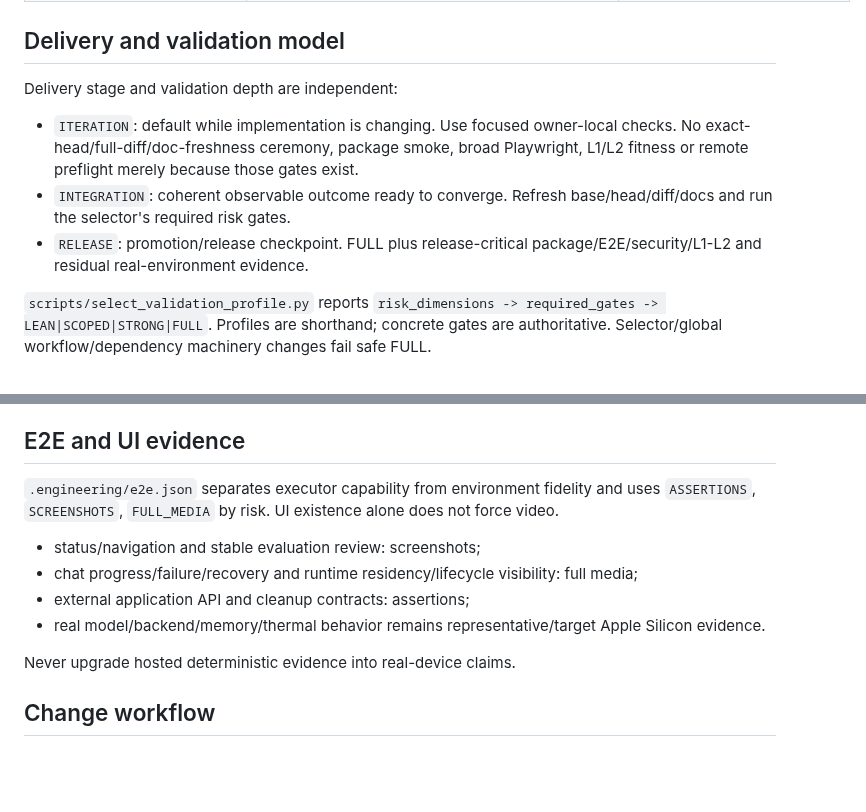
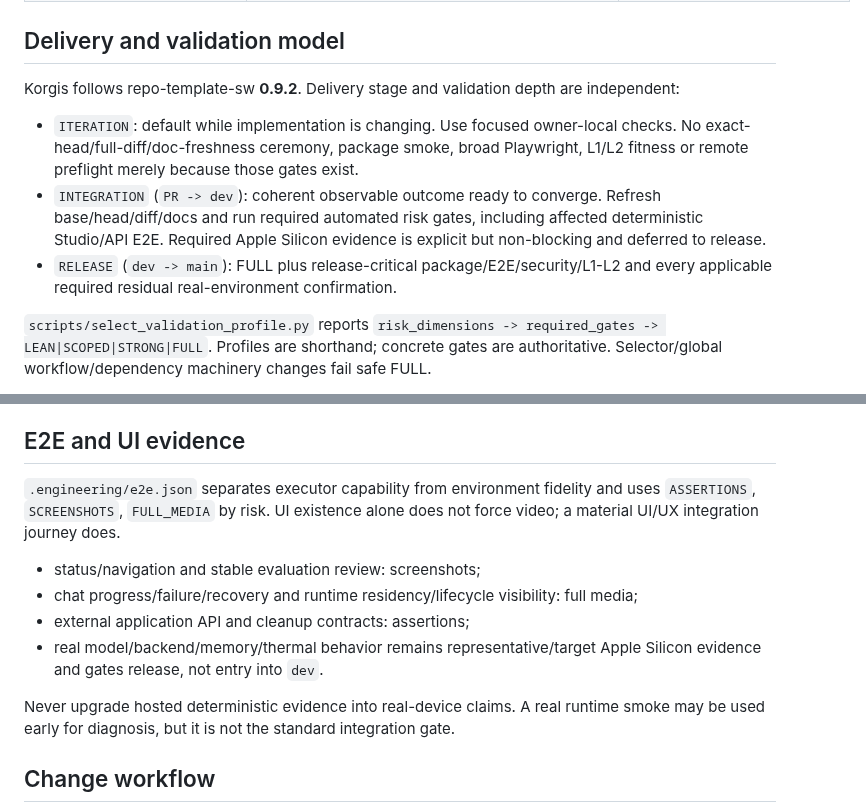
Before and after one commit to daniele21/local-llm-server, a Markdown page: AGENTS.md, 2 parts joined by grey strips. Drawn GitHub-style; blank space fills up the shorter version.

Commit message:
docs: align agent guide with 0.9.2 delivery stages

```diff
--- a/AGENTS.md
+++ b/AGENTS.md
@@ -39,11 +39,11 @@ Preserve these invariants:
 
 ## Delivery and validation model
 
-Delivery stage and validation depth are independent:
+Korgis follows repo-template-sw **0.9.2**. Delivery stage and validation depth are independent:
 
 - `ITERATION`: default while implementation is changing. Use focused owner-local checks. No exact-head/full-diff/doc-freshness ceremony, package smoke, broad Playwright, L1/L2 fitness or remote preflight merely because those gates exist.
-- `INTEGRATION`: coherent observable outcome ready to converge. Refresh base/head/diff/docs and run the selector's required risk gates.
-- `RELEASE`: promotion/release checkpoint. FULL plus release-critical package/E2E/security/L1-L2 and residual real-environment evidence.
+- `INTEGRATION` (`PR -> dev`): coherent observable outcome ready to converge. Refresh base/head/diff/docs and run required automated risk gates, including affected deterministic Studio/API E2E. Required Apple Silicon evidence is explicit but non-blocking and deferred to release.
+- `RELEASE` (`dev -> main`): FULL plus release-critical package/E2E/security/L1-L2 and every applicable required residual real-environment confirmation.
 
 `scripts/select_validation_profile.py` reports `risk_dimensions -> required_gates -> LEAN|SCOPED|STRONG|FULL`. Profiles are shorthand; concrete gates are authoritative. Selector/global workflow/dependency machinery changes fail safe FULL.
 
@@ -53,14 +53,14 @@ Successful integration evidence is reusable when head/source tree, target/base,
 
 ## E2E and UI evidence
 
-`.engineering/e2e.json` separates executor capability from environment fidelity and uses `ASSERTIONS`, `SCREENSHOTS`, `FULL_MEDIA` by risk. UI existence alone does not force video.
+`.engineering/e2e.json` separates executor capability from environment fidelity and uses `ASSERTIONS`, `SCREENSHOTS`, `FULL_MEDIA` by risk. UI existence alone does not force video; a material UI/UX integration journey does.
 
 - status/navigation and stable evaluation review: screenshots;
 - chat progress/failure/recovery and runtime residency/lifecycle visibility: full media;
 - external application API and cleanup contracts: assertions;
-- real model/backend/memory/thermal behavior remains representative/target Apple Silicon evidence.
+- real model/backend/memory/thermal behavior remains representative/target Apple Silicon evidence and gates release, not entry into `dev`.
 
-Never upgrade hosted deterministic evidence into real-device claims.
+Never upgrade hosted deterministic evidence into real-device claims. A real runtime smoke may be used early for diagnosis, but it is not the standard integration gate.
 
 ## Change workflow
 
```
